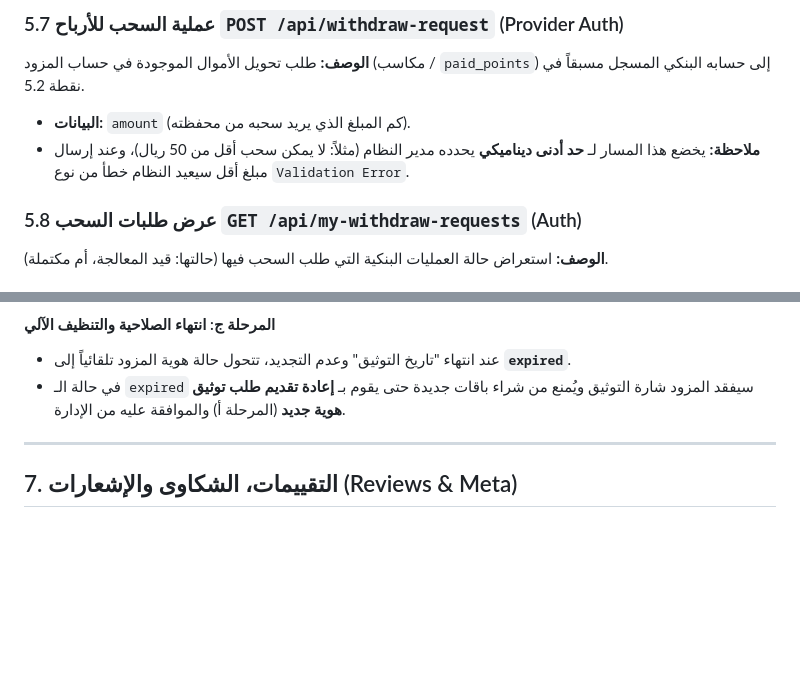
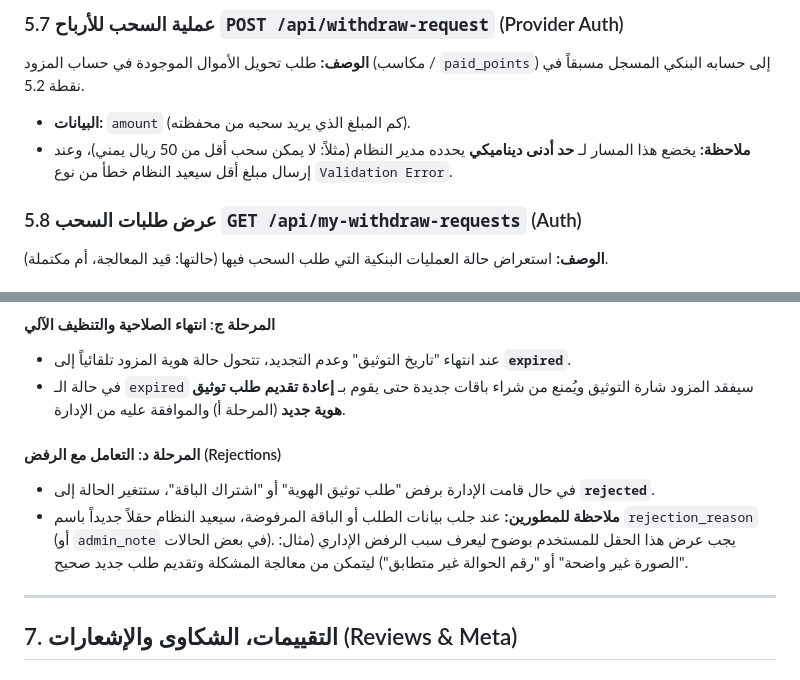
Before and after one commit to 7assan-3li/QSS-back-end, a Markdown page: API_DOCS.md, 2 parts joined by grey strips. Rendered like a GitHub page; blank space fills up the shorter version.

Commit message:
docs: update API documentation with recent backend changes

```diff
--- a/API_DOCS.md
+++ b/API_DOCS.md
@@ -274,7 +274,7 @@ Authorization: Bearer {your_token}
 ### 5.7 عملية السحب للأرباح `POST /api/withdraw-request` (Provider Auth)
 **الوصف:** طلب تحويل الأموال الموجودة في حساب المزود (مكاسب / `paid_points`) إلى حسابه البنكي المسجل مسبقاً في نقطة 5.2.
 - **البيانات:** `amount` (كم المبلغ الذي يريد سحبه من محفظته).
-- **ملاحظة:** يخضع هذا المسار لـ **حد أدنى ديناميكي** يحدده مدير النظام (مثلاً: لا يمكن سحب أقل من 50 ريال)، وعند إرسال مبلغ أقل سيعيد النظام خطأ من نوع `Validation Error`.
+- **ملاحظة:** يخضع هذا المسار لـ **حد أدنى ديناميكي** يحدده مدير النظام (مثلاً: لا يمكن سحب أقل من 50 ريال يمني)، وعند إرسال مبلغ أقل سيعيد النظام خطأ من نوع `Validation Error`.
 
 
 ### 5.8 عرض طلبات السحب `GET /api/my-withdraw-requests` (Auth)
@@ -324,6 +324,10 @@ Authorization: Bearer {your_token}
 #### المرحلة ج: انتهاء الصلاحية والتنظيف الآلي
 - عند انتهاء "تاريخ التوثيق" وعدم التجديد، تتحول حالة هوية المزود تلقائياً إلى **`expired`**.
 - في حالة الـ `expired` سيفقد المزود شارة التوثيق ويُمنع من شراء باقات جديدة حتى يقوم بـ **إعادة تقديم طلب توثيق هوية جديد** (المرحلة أ) والموافقة عليه من الإدارة.
+
+#### المرحلة د: التعامل مع الرفض (Rejections)
+- في حال قامت الإدارة برفض "طلب توثيق الهوية" أو "اشتراك الباقة"، ستتغير الحالة إلى **`rejected`**.
+- **ملاحظة للمطورين:** عند جلب بيانات الطلب أو الباقة المرفوضة، سيعيد النظام حقلاً جديداً باسم `rejection_reason` (أو `admin_note` في بعض الحالات). يجب عرض هذا الحقل للمستخدم بوضوح ليعرف سبب الرفض الإداري (مثال: "الصورة غير واضحة" أو "رقم الحوالة غير متطابق") ليتمكن من معالجة المشكلة وتقديم طلب جديد صحيح.
 
 ---
 
```
